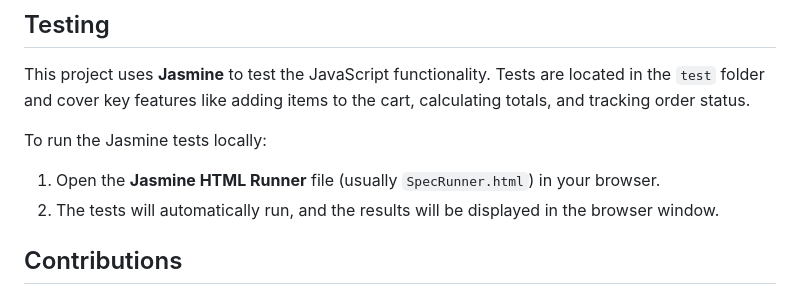
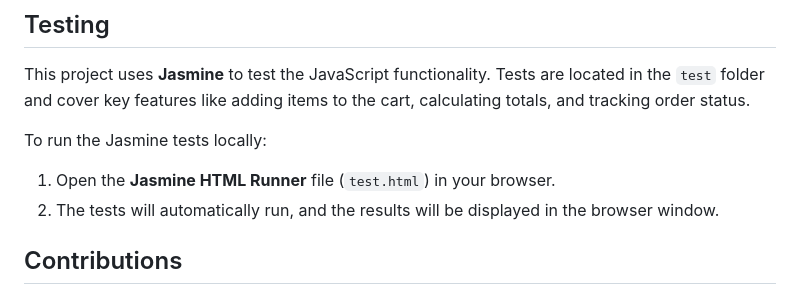
Before and after one commit to rafiframadhana/amazon-clone, a Markdown page: README.md, the part around the change. GitHub-like rendering.

```diff
--- a/README.md
+++ b/README.md
@@ -60,7 +60,7 @@ This project uses **Jasmine** to test the JavaScript functionality. Tests are lo
 
 To run the Jasmine tests locally:
 
-1. Open the **Jasmine HTML Runner** file (usually `SpecRunner.html`) in your browser.
+1. Open the **Jasmine HTML Runner** file (`test.html`) in your browser.
 2. The tests will automatically run, and the results will be displayed in the browser window.
 
 ## Contributions
```
